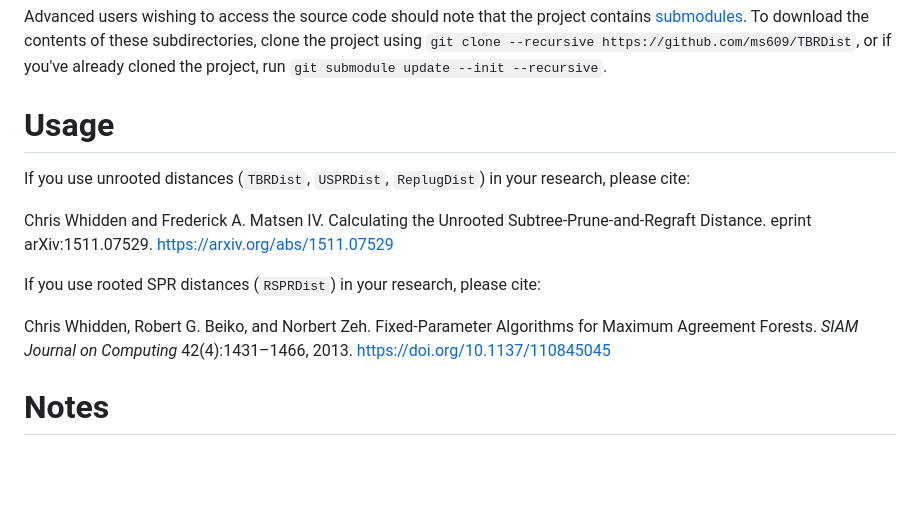
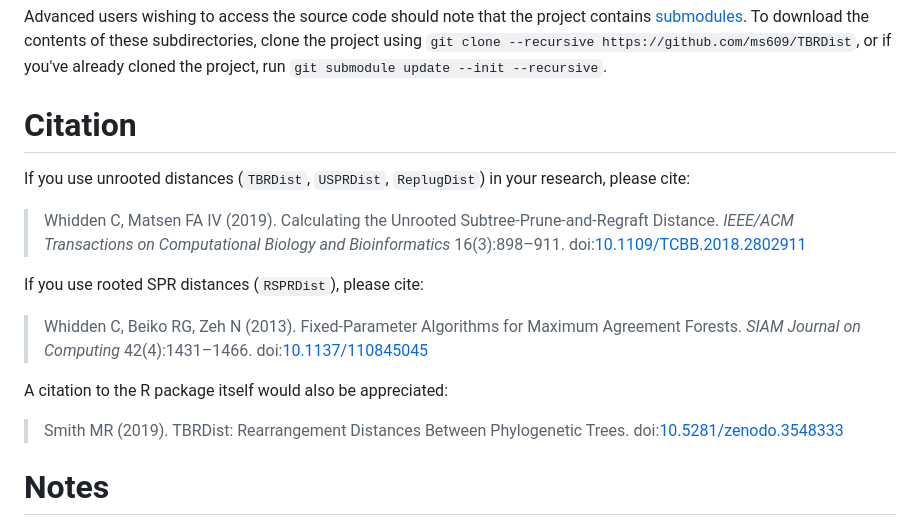
Before and after one commit to ms609/TBRDist, a Markdown page: README.md, the part around the change. Drawn GitHub-style; blank space fills up the shorter version.

Commit message:
Citation information

```diff
--- a/README.md
+++ b/README.md
@@ -61,16 +61,26 @@ To download the contents of these subdirectories, clone the project using
 or if you've already cloned the project, run
 `git submodule update --init --recursive`.
 
-# Usage
+# Citation
 
 If you use unrooted distances (`TBRDist`, `USPRDist`, `ReplugDist`) in your
 research, please cite:
 
-Chris Whidden and Frederick A. Matsen IV. Calculating the Unrooted Subtree-Prune-and-Regraft Distance. eprint arXiv:1511.07529. https://arxiv.org/abs/1511.07529
+> Whidden C, Matsen FA IV (2019). Calculating the Unrooted
+> Subtree-Prune-and-Regraft Distance. _IEEE/ACM Transactions on Computational
+> Biology and Bioinformatics_ 16(3):898–911.
+> doi:[10.1109/TCBB.2018.2802911](https://doi.org/10.1109/TCBB.2018.2802911)
 
-If you use rooted SPR distances (`RSPRDist`) in your research, please cite:
+If you use rooted SPR distances (`RSPRDist`), please cite:
 
-Chris Whidden, Robert G. Beiko, and Norbert Zeh. Fixed-Parameter Algorithms for Maximum Agreement Forests. _SIAM Journal on Computing_ 42(4):1431–1466, 2013. https://doi.org/10.1137/110845045
+> Whidden C, Beiko RG, Zeh N (2013). Fixed-Parameter Algorithms for Maximum
+> Agreement Forests. _SIAM Journal on Computing_ 42(4):1431–1466.
+> doi:[10.1137/110845045](https://doi.org/10.1137/110845045)
+
+A citation to the R package itself would also be appreciated:
+
+> Smith MR (2019). TBRDist: Rearrangement Distances Between Phylogenetic Trees.
+> doi:[10.5281/zenodo.3548333](https://doi.org/10.5281/zenodo.3548333)
 
 
 # Notes
```
